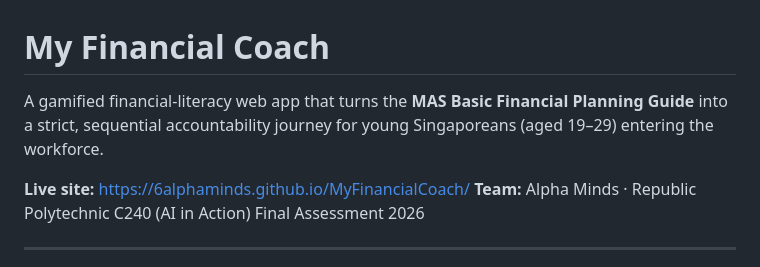
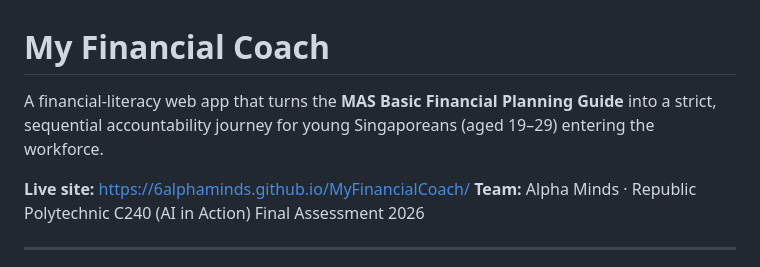
Before and after one commit to 6alphaminds/MyFinancialCoach, a Markdown page: README.md, the part around the change. GitHub-like rendering.

```diff
--- a/README.md
+++ b/README.md
@@ -1,6 +1,6 @@
 # My Financial Coach
 
-A gamified financial-literacy web app that turns the **MAS Basic Financial Planning Guide** into a strict, sequential accountability journey for young Singaporeans (aged 19–29) entering the workforce.
+A financial-literacy web app that turns the **MAS Basic Financial Planning Guide** into a strict, sequential accountability journey for young Singaporeans (aged 19–29) entering the workforce.
 
 **Live site:** https://6alphaminds.github.io/MyFinancialCoach/
 **Team:** Alpha Minds · Republic Polytechnic C240 (AI in Action) Final Assessment 2026
```
